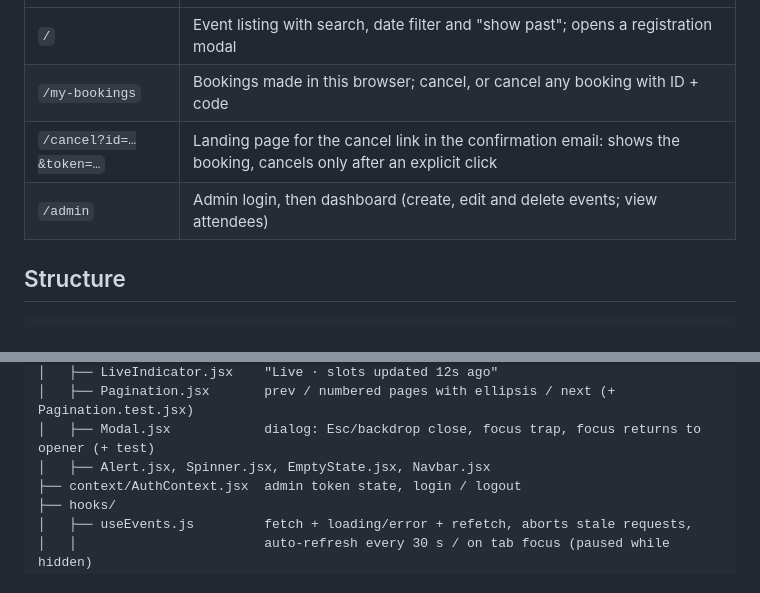
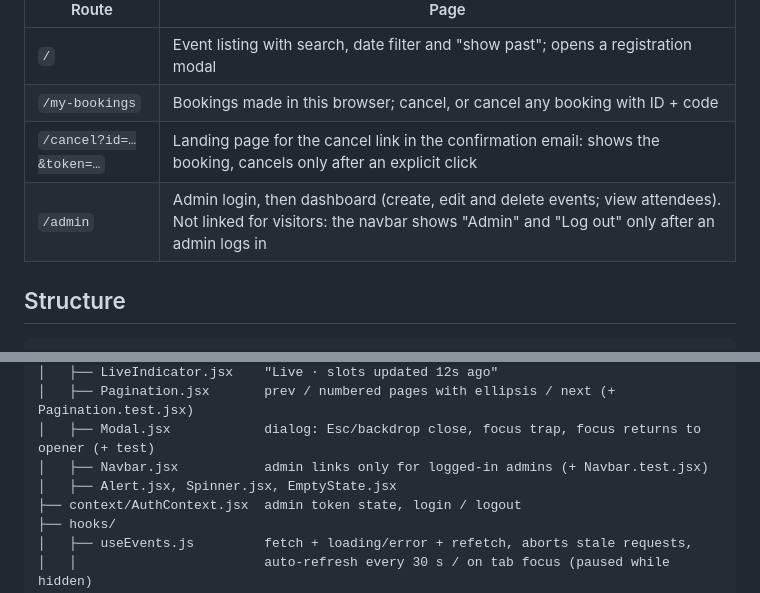
Before and after one commit to Shuiweiqop/Event-booking-System, a Markdown page: frontend/README.md, 2 parts joined by grey strips. Drawn GitHub-style.

```diff
--- a/frontend/README.md
+++ b/frontend/README.md
@@ -17,7 +17,7 @@ npm test                 # unit tests (Vitest + Testing Library)
 | `/` | Event listing with search, date filter and "show past"; opens a registration modal |
 | `/my-bookings` | Bookings made in this browser; cancel, or cancel any booking with ID + code |
 | `/cancel?id=…&token=…` | Landing page for the cancel link in the confirmation email: shows the booking, cancels only after an explicit click |
-| `/admin` | Admin login, then dashboard (create, edit and delete events; view attendees) |
+| `/admin` | Admin login, then dashboard (create, edit and delete events; view attendees). Not linked for visitors: the navbar shows "Admin" and "Log out" only after an admin logs in |
 
 ## Structure
 
@@ -36,7 +36,8 @@ src/
 │   ├── LiveIndicator.jsx    "Live · slots updated 12s ago"
 │   ├── Pagination.jsx       prev / numbered pages with ellipsis / next (+ Pagination.test.jsx)
 │   ├── Modal.jsx            dialog: Esc/backdrop close, focus trap, focus returns to opener (+ test)
-│   ├── Alert.jsx, Spinner.jsx, EmptyState.jsx, Navbar.jsx
+│   ├── Navbar.jsx           admin links only for logged-in admins (+ Navbar.test.jsx)
+│   ├── Alert.jsx, Spinner.jsx, EmptyState.jsx
 ├── context/AuthContext.jsx  admin token state, login / logout
 ├── hooks/
 │   ├── useEvents.js         fetch + loading/error + refetch, aborts stale requests,
```
Also changed, not shown: README.md (+3 -3 lines), docs/screenshots/admin.png, docs/screenshots/events.png, docs/screenshots/mobile.png, docs/screenshots/verify-code.png, 2 other files.
